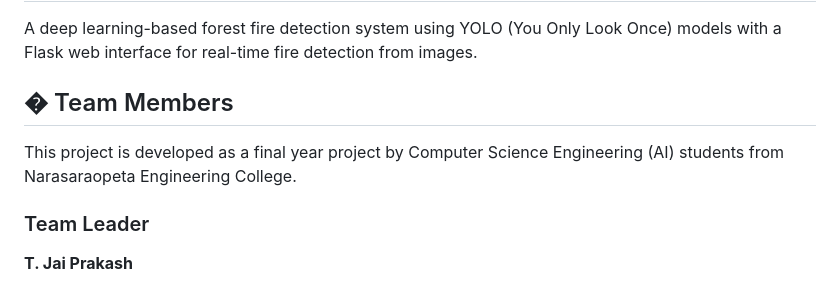
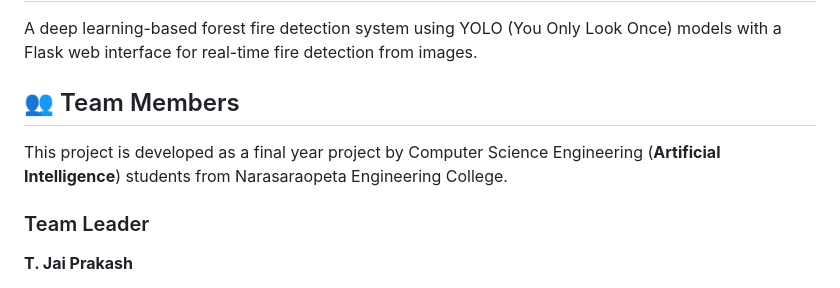
Before and after one commit to Ramu-2003/forest-fire-detection, a Markdown page: README.md, the part around the change. GitHub-like rendering.

Commit message:
Bold AI specialization in team description

```diff
--- a/README.md
+++ b/README.md
@@ -2,9 +2,9 @@
 
 A deep learning-based forest fire detection system using YOLO (You Only Look Once) models with a Flask web interface for real-time fire detection from images.
 
-## � Team Members
+## 👥 Team Members
 
-This project is developed as a final year project by Computer Science Engineering (AI) students from Narasaraopeta Engineering College.
+This project is developed as a final year project by Computer Science Engineering (**Artificial Intelligence**) students from Narasaraopeta Engineering College.
 
 ### Team Leader
 **T. Jai Prakash**
```
